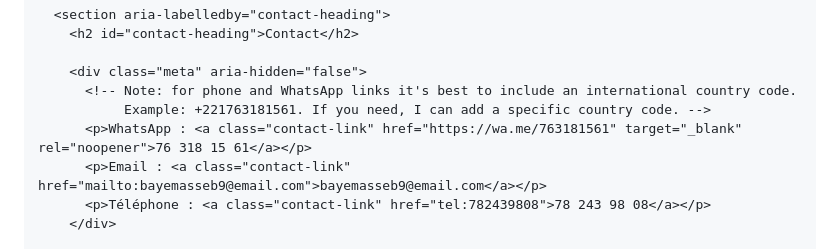
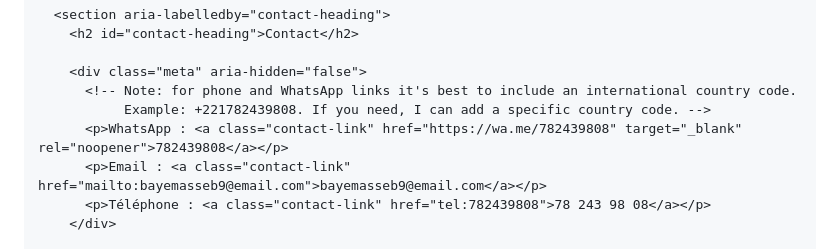
Before and after one commit to bayemasseb9-cyber/Mon-site, a Markdown page: README.md, the part around the change. GitHub-like rendering.

Commit message:
Add HTML structure and styles to README
Signed-off-by: BayeD Masse Ba <bayemasseb9@gmail.com>

```diff
--- a/README.md
+++ b/README.md
@@ -181,8 +181,8 @@ Mon premier site vitrine
 
         <div class="meta" aria-hidden="false">
           <!-- Note: for phone and WhatsApp links it's best to include an international country code.
-               Example: +221763181561. If you need, I can add a specific country code. -->
-          <p>WhatsApp : <a class="contact-link" href="https://wa.me/763181561" target="_blank" rel="noopener">76 318 15 61</a></p>
+               Example: +221782439808. If you need, I can add a specific country code. -->
+          <p>WhatsApp : <a class="contact-link" href="https://wa.me/782439808" target="_blank" rel="noopener">782439808</a></p>
           <p>Email : <a class="contact-link" href="mailto:bayemasseb9@email.com">bayemasseb9@email.com</a></p>
           <p>Téléphone : <a class="contact-link" href="tel:782439808">78 243 98 08</a></p>
         </div>
```
